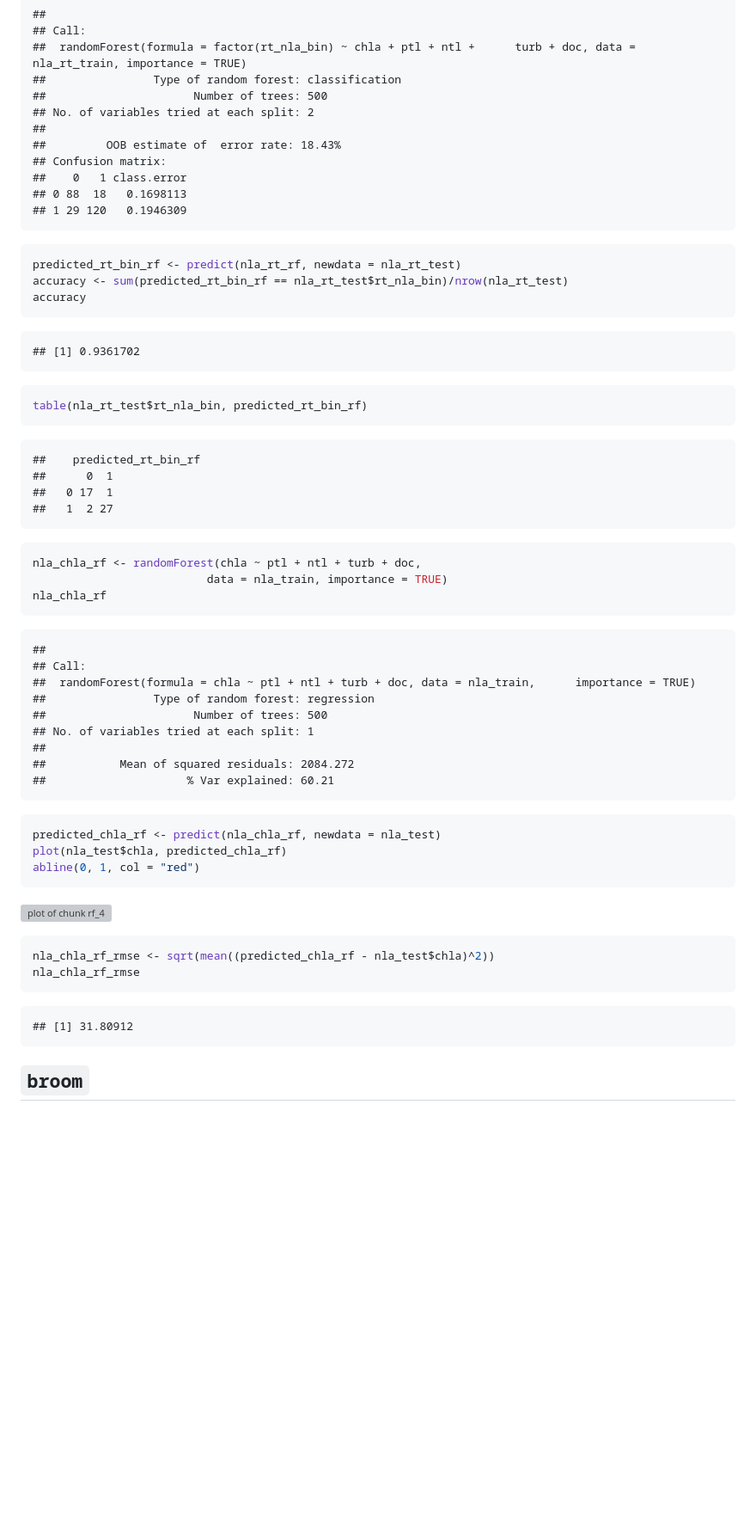
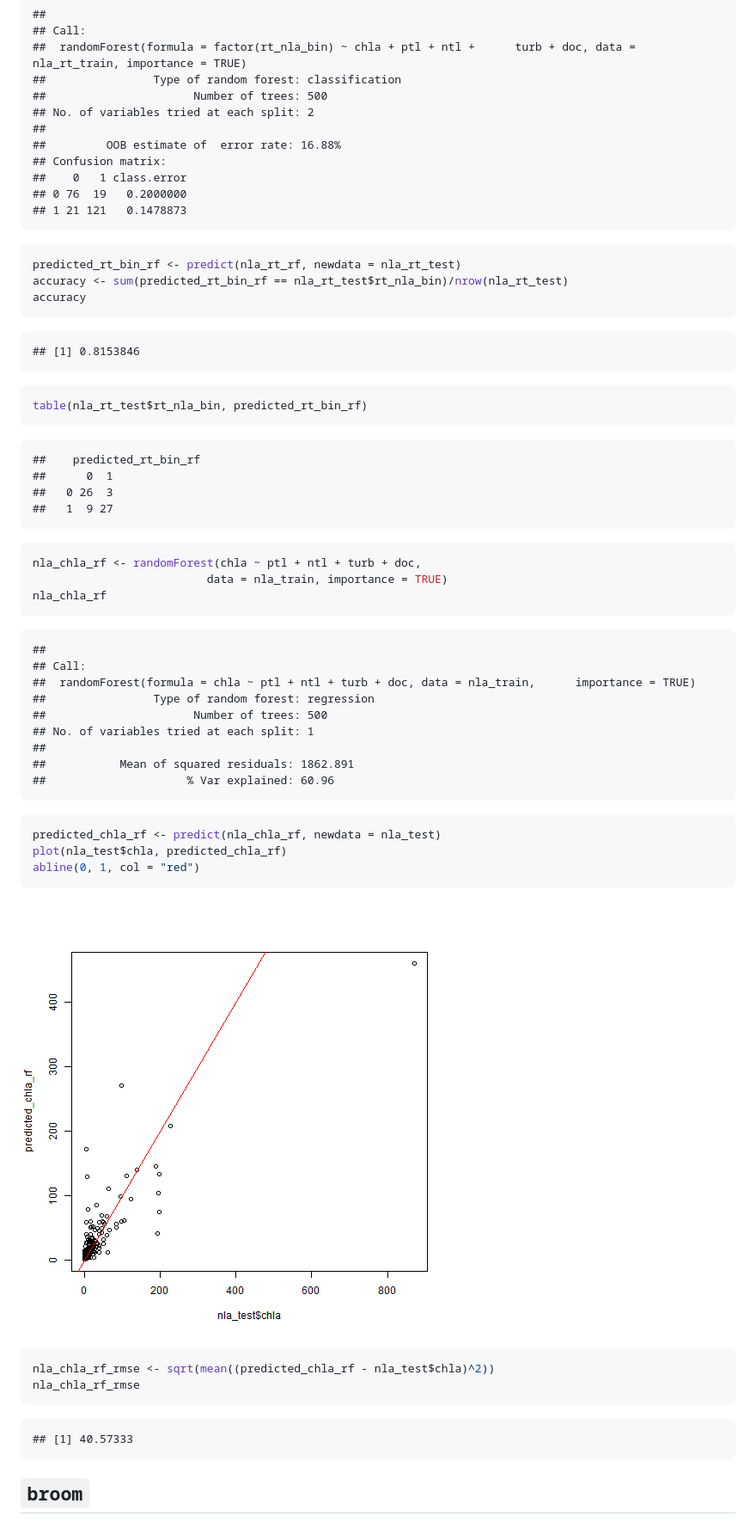
Before and after one commit to USEPA/acesd_intro_r, a Markdown page: lessons/07_rf_log_broom.md, the part around the change printed below. Shown: that part at 86% size. GitHub-like rendering; pictures changed too: lessons/figures/rf_4-1.png (added); blank space fills up the shorter version; grey boxes are pictures that could not be loaded.

````diff
--- a/lessons/07_rf_log_broom.md
+++ b/lessons/07_rf_log_broom.md
@@ -377,11 +377,11 @@ nla_rt_rf
 ##                      Number of trees: 500
 ## No. of variables tried at each split: 2
 ##
-##         OOB estimate of  error rate: 18.43%
+##         OOB estimate of  error rate: 16.88%
 ## Confusion matrix:
 ##    0   1 class.error
-## 0 88  18   0.1698113
-## 1 29 120   0.1946309
+## 0 76  19   0.2000000
+## 1 21 121   0.1478873
 ```
 
 ```r
@@ -391,7 +391,7 @@ accuracy
 ```
 
 ```
-## [1] 0.9361702
+## [1] 0.8153846
 ```
 
 ```r
@@ -401,8 +401,8 @@ table(nla_rt_test$rt_nla_bin, predicted_rt_bin_rf)
 ```
 ##    predicted_rt_bin_rf
 ##      0  1
-##   0 17  1
-##   1  2 27
+##   0 26  3
+##   1  9 27
 ```
 
 
@@ -420,8 +420,8 @@ nla_chla_rf
 ##                      Number of trees: 500
 ## No. of variables tried at each split: 1
 ##
-##           Mean of squared residuals: 2084.272
-##                     % Var explained: 60.21
+##           Mean of squared residuals: 1862.891
+##                     % Var explained: 60.96
 ```
 
 ```r
@@ -438,7 +438,7 @@ nla_chla_rf_rmse
 ```
 
 ```
-## [1] 31.80912
+## [1] 40.57333
 ```
 
 ## `broom`
````
Also changed, not shown: other parts of lessons/07_rf_log_broom.md (+37 -37 lines), lessons/figures/lm_model_2-1.png (added), lessons/figures/logistic_data_plot-1.png (added), lessons/figures/logistic_model_plot-1.png (added), lessons/figures/rf_1-1.png (added), lessons/figures/rf_2-1.png (added), 1 other file.
